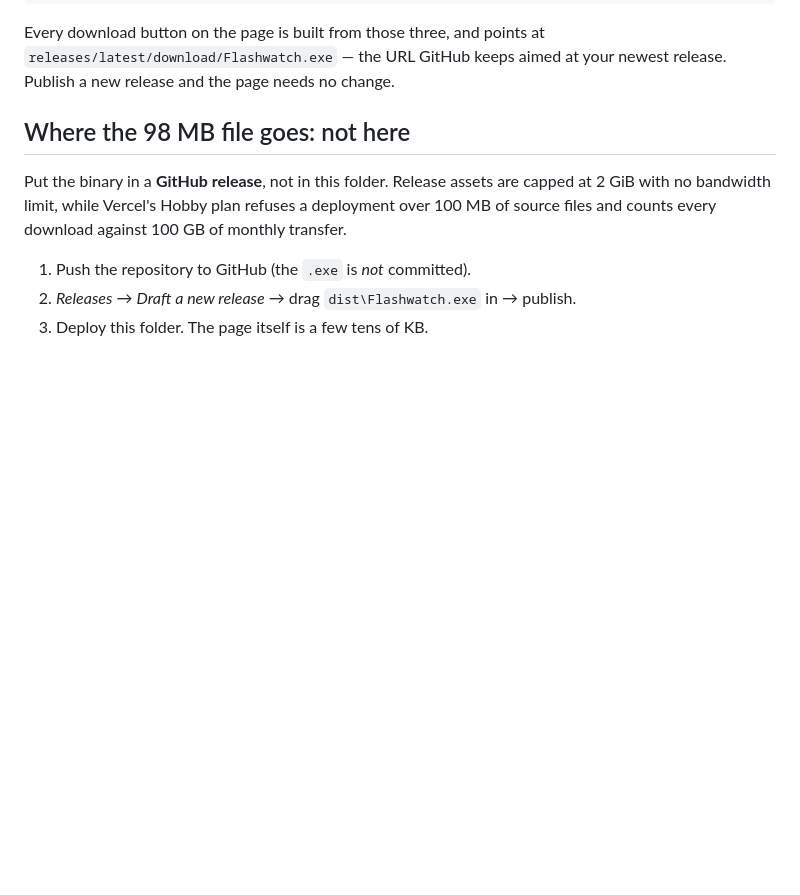
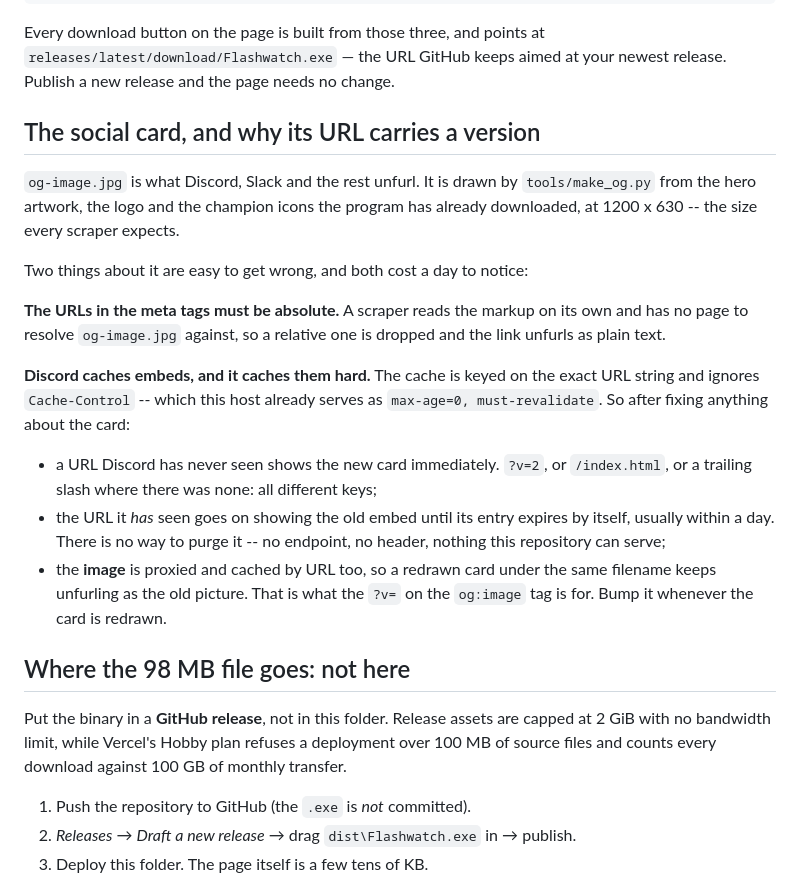
Before and after one commit to abenfraj/flashwatch, a Markdown page: site/README.md, the part around the change. Drawn GitHub-style; blank space fills up the shorter version.

Commit message:
Write down why the card's URL carries a version [skip release]

```diff
--- a/site/README.md
+++ b/site/README.md
@@ -17,6 +17,31 @@ const FILE_NAME  = "Flashwatch.exe";
 Every download button on the page is built from those three, and points at
 `releases/latest/download/Flashwatch.exe` — the URL GitHub keeps aimed at your newest
 release. Publish a new release and the page needs no change.
+
+## The social card, and why its URL carries a version
+
+`og-image.jpg` is what Discord, Slack and the rest unfurl. It is drawn by
+`tools/make_og.py` from the hero artwork, the logo and the champion icons the
+program has already downloaded, at 1200 x 630 -- the size every scraper expects.
+
+Two things about it are easy to get wrong, and both cost a day to notice:
+
+**The URLs in the meta tags must be absolute.** A scraper reads the markup on its
+own and has no page to resolve `og-image.jpg` against, so a relative one is
+dropped and the link unfurls as plain text.
+
+**Discord caches embeds, and it caches them hard.** The cache is keyed on the
+exact URL string and ignores `Cache-Control` -- which this host already serves as
+`max-age=0, must-revalidate`. So after fixing anything about the card:
+
+* a URL Discord has never seen shows the new card immediately. `?v=2`, or
+  `/index.html`, or a trailing slash where there was none: all different keys;
+* the URL it *has* seen goes on showing the old embed until its entry expires by
+  itself, usually within a day. There is no way to purge it -- no endpoint, no
+  header, nothing this repository can serve;
+* the **image** is proxied and cached by URL too, so a redrawn card under the
+  same filename keeps unfurling as the old picture. That is what the `?v=` on the
+  `og:image` tag is for. Bump it whenever the card is redrawn.
 
 ## Where the 98 MB file goes: not here
 
```
